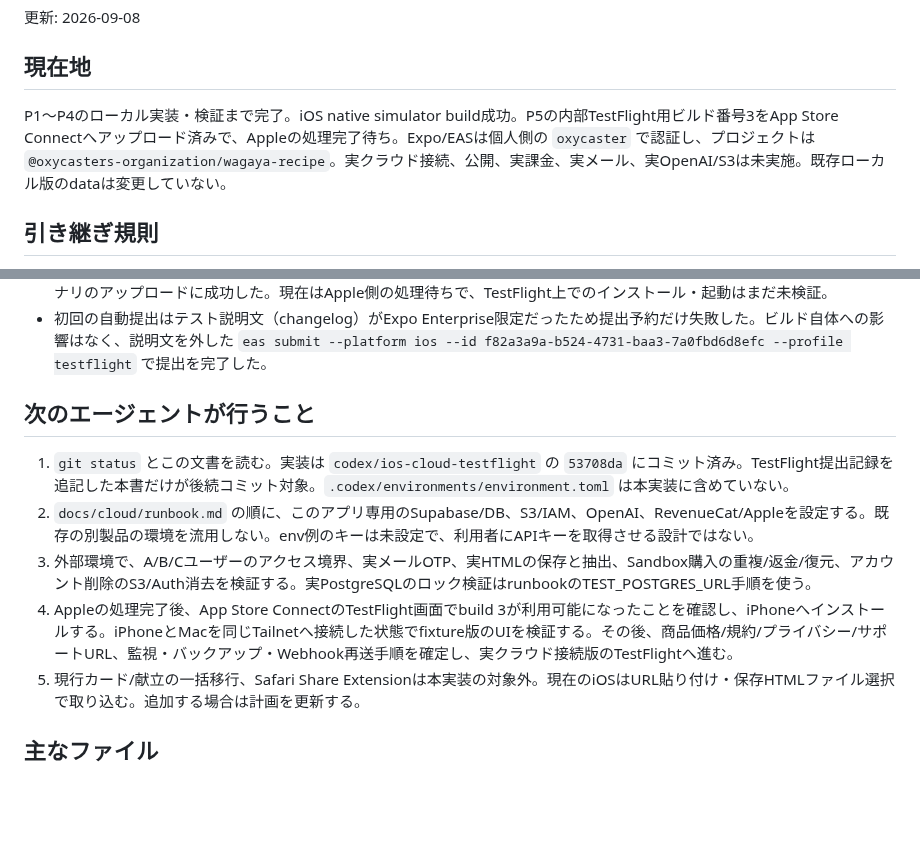
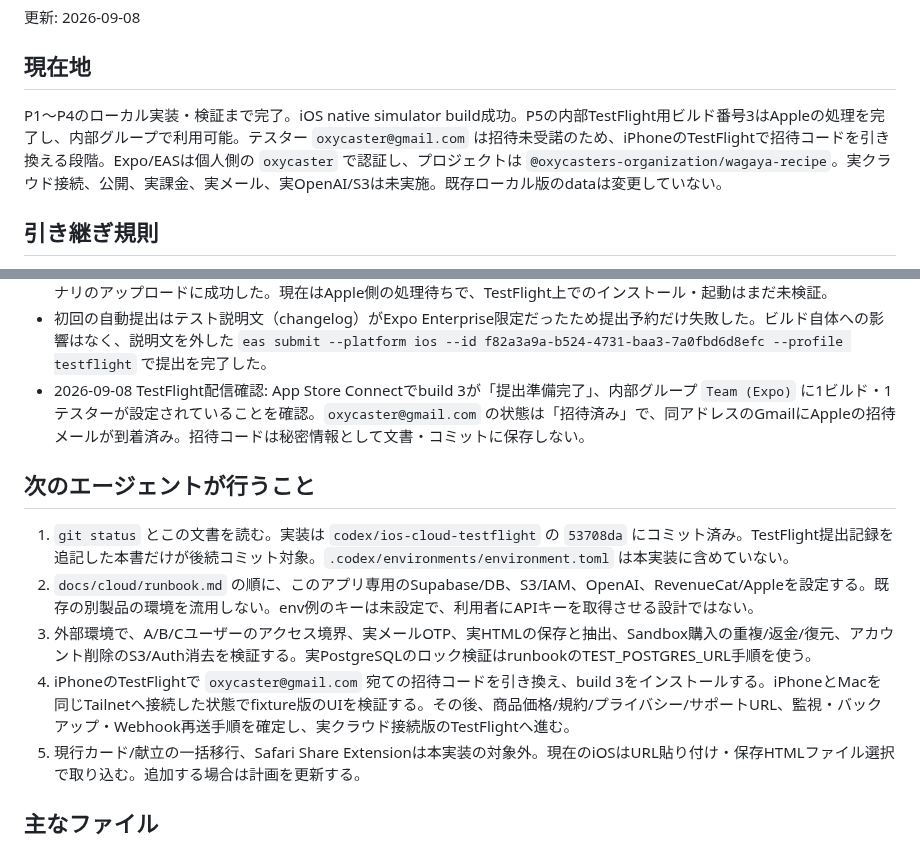
Before and after one commit to oxycaster/wagaya-recipe-book, a Markdown page: docs/ios-cloud-progress.md, 2 parts joined by grey strips. Rendered like a GitHub page; blank space fills up the shorter version.

Commit message:
docs: TestFlight招待状況を記録

```diff
--- a/docs/ios-cloud-progress.md
+++ b/docs/ios-cloud-progress.md
@@ -4,7 +4,7 @@
 
 ## 現在地
 
-P1〜P4のローカル実装・検証まで完了。iOS native simulator build成功。P5の内部TestFlight用ビルド番号3をApp Store Connectへアップロード済みで、Appleの処理完了待ち。Expo/EASは個人側の `oxycaster` で認証し、プロジェクトは `@oxycasters-organization/wagaya-recipe`。実クラウド接続、公開、実課金、実メール、実OpenAI/S3は未実施。既存ローカル版のdataは変更していない。
+P1〜P4のローカル実装・検証まで完了。iOS native simulator build成功。P5の内部TestFlight用ビルド番号3はAppleの処理を完了し、内部グループで利用可能。テスター `oxycaster@gmail.com` は招待未受諾のため、iPhoneのTestFlightで招待コードを引き換える段階。Expo/EASは個人側の `oxycaster` で認証し、プロジェクトは `@oxycasters-organization/wagaya-recipe`。実クラウド接続、公開、実課金、実メール、実OpenAI/S3は未実施。既存ローカル版のdataは変更していない。
 
 ## 引き継ぎ規則
 
@@ -36,13 +36,14 @@ P1〜P4のローカル実装・検証まで完了。iOS native simulator build
 - 2026-09-08 TestFlight提出: Apple ID `oxycaster@gmail.com`、Apple Team `Hironao Sekine (N8FN3LCG22)` で認証。bundle IDをApple Developerへ登録し、既存の配布証明書と新規Provisioning Profileを使用した。EAS build `f82a3a9a-b524-4731-baa3-7a0fbd6d8efc`（version 0.1.0、build 3）は成功。
 - App Store Connectにアプリ `わが家のレシピ帖`（ASC App ID `6809590497`）と内部グループ `Team (Expo)` を作成し、`oxycaster@gmail.com` を有効化。EAS submission `c7e8ecec-148e-4166-a6f3-34c5a7694628` は `FINISHED` となり、バイナリのアップロードに成功した。現在はApple側の処理待ちで、TestFlight上でのインストール・起動はまだ未検証。
 - 初回の自動提出はテスト説明文（changelog）がExpo Enterprise限定だったため提出予約だけ失敗した。ビルド自体への影響はなく、説明文を外した `eas submit --platform ios --id f82a3a9a-b524-4731-baa3-7a0fbd6d8efc --profile testflight` で提出を完了した。
+- 2026-09-08 TestFlight配信確認: App Store Connectでbuild 3が「提出準備完了」、内部グループ `Team (Expo)` に1ビルド・1テスターが設定されていることを確認。`oxycaster@gmail.com` の状態は「招待済み」で、同アドレスのGmailにAppleの招待メールが到着済み。招待コードは秘密情報として文書・コミットに保存しない。
 
 ## 次のエージェントが行うこと
 
 1. `git status` とこの文書を読む。実装は `codex/ios-cloud-testflight` の `53708da` にコミット済み。TestFlight提出記録を追記した本書だけが後続コミット対象。`.codex/environments/environment.toml` は本実装に含めていない。
 2. `docs/cloud/runbook.md` の順に、このアプリ専用のSupabase/DB、S3/IAM、OpenAI、RevenueCat/Appleを設定する。既存の別製品の環境を流用しない。env例のキーは未設定で、利用者にAPIキーを取得させる設計ではない。
 3. 外部環境で、A/B/Cユーザーのアクセス境界、実メールOTP、実HTMLの保存と抽出、Sandbox購入の重複/返金/復元、アカウント削除のS3/Auth消去を検証する。実PostgreSQLのロック検証はrunbookのTEST_POSTGRES_URL手順を使う。
-4. Appleの処理完了後、App Store ConnectのTestFlight画面でbuild 3が利用可能になったことを確認し、iPhoneへインストールする。iPhoneとMacを同じTailnetへ接続した状態でfixture版のUIを検証する。その後、商品価格/規約/プライバシー/サポートURL、監視・バックアップ・Webhook再送手順を確定し、実クラウド接続版のTestFlightへ進む。
+4. iPhoneのTestFlightで `oxycaster@gmail.com` 宛ての招待コードを引き換え、build 3をインストールする。iPhoneとMacを同じTailnetへ接続した状態でfixture版のUIを検証する。その後、商品価格/規約/プライバシー/サポートURL、監視・バックアップ・Webhook再送手順を確定し、実クラウド接続版のTestFlightへ進む。
 5. 現行カード/献立の一括移行、Safari Share Extensionは本実装の対象外。現在のiOSはURL貼り付け・保存HTMLファイル選択で取り込む。追加する場合は計画を更新する。
 
 ## 主なファイル
```
